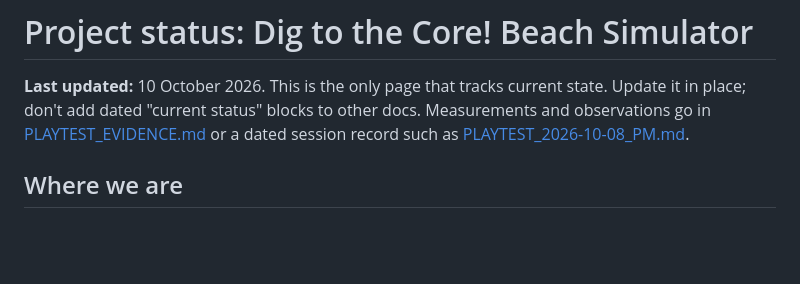
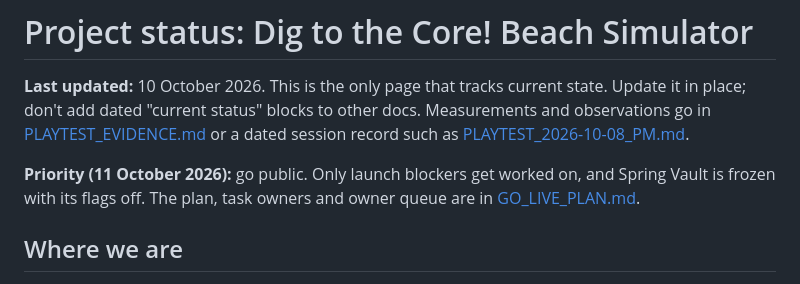
Before and after one commit to hownoms/roblox-dev, a Markdown page: docs/STATUS.md, the part around the change. GitHub-like rendering; blank space fills up the shorter version.

Commit message:
Add go-live plan: freeze the expansion, launch-blocker rule, phased path to public
Co-Authored-By: Claude Opus 5.5 <noreply@anthropic.com>

```diff
--- a/docs/STATUS.md
+++ b/docs/STATUS.md
@@ -4,6 +4,10 @@
 place; don't add dated "current status" blocks to other docs. Measurements and observations go
 in [PLAYTEST_EVIDENCE.md](PLAYTEST_EVIDENCE.md) or a dated session record such as
 [PLAYTEST_2026-10-08_PM.md](PLAYTEST_2026-10-08_PM.md).
+
+**Priority (11 October 2026):** go public. Only launch blockers get worked on, and Spring Vault
+is frozen with its flags off. The plan, task owners and owner queue are in
+[GO_LIVE_PLAN.md](GO_LIVE_PLAN.md).
 
 ## Where we are
 
```
Also changed, not shown: docs/GO_LIVE_PLAN.md (added, +74 -0 lines).
